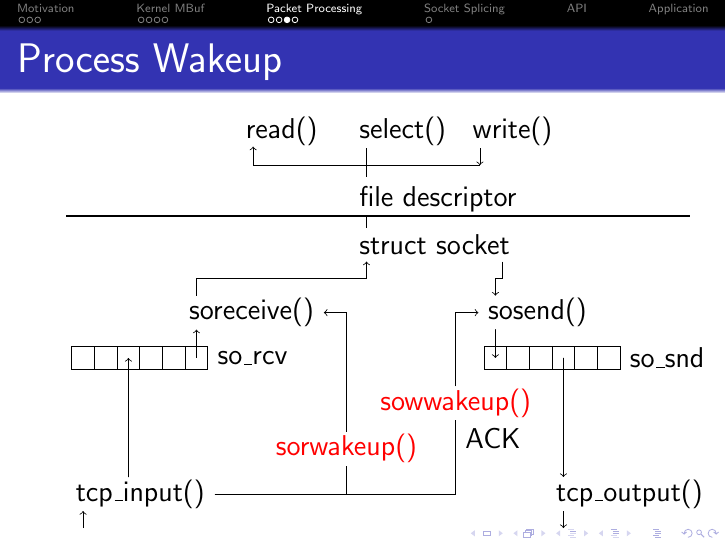
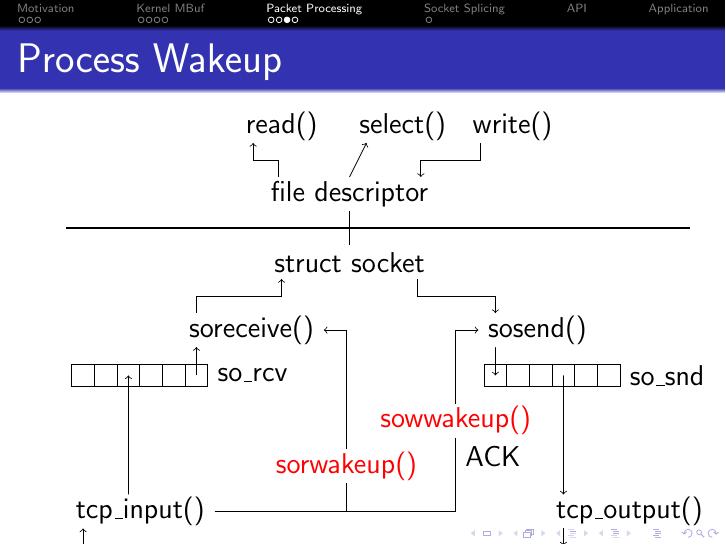
Before and after one commit to bluhm/talk-sosplice, LaTeX slides (sosplice-slides.tex): page 12 of 15. Compiled offline with pdfLaTeX.

Commit message:
relative file descriptor

```diff
--- a/sosplice-slides.tex
+++ b/sosplice-slides.tex
@@ -378,15 +378,20 @@
     node (ww) [red] {sowwakeup()} ++(0,.3) |- (ssw);
 \draw (node cs:name=ww,anchor=south) ++(0,-.2) node [right] {ACK};
 
-\draw[thick] (fd -| 0,0) ++(0,-.3) node (context) {} -- +(11,0);
+\path (fd) +(0,.6) coordinate (fdx) {};
+\path (node cs:name=fd,anchor=west) +(.3,.3) coordinate (fdo) {};
+\path (node cs:name=rd,anchor=west) +(.3,-.3) coordinate (rdi) {};
+\draw[->] (fdo) -- (fdo |- fdx) -| (rdi);
+\path (node cs:name=fd,anchor=east) +(-.3,.3) coordinate (fdi) {};
+\path (node cs:name=wr,anchor=west) +(.3,-.3) coordinate (wro) {};
+\draw[->] (wro) -- (wro |- fdx) -| (fdi);
+\path (node cs:name=sl,anchor=west) +(.3,-.3) coordinate (sli) {};
+\draw[->] (fd) +(0,+.3) -- (sli);
 
-\draw (node cs:name=sl,anchor=west) ++(.3,-.3) -- ++(0,-.5);
-\draw (node cs:name=fd,anchor=west) ++(.3,-.3) -- ++(0,-.2);
-\draw (node cs:name=so,anchor=west) ++(.3,-.3) -- ++(0,-.3);
-\draw[->] (node cs:name=wr,anchor=west) ++(.3,-.3) -- ++(0,-.3);
-\path (node cs:name=rd,anchor=west) ++(.3,-.1) node (rdn) {};
-\draw[->] (node cs:name=wr,anchor=west) ++(.3,-.6) -| (rdn);
-\path (node cs:name=fd,anchor=west) ++(0,-.4) node (cs) {};
+\path (so) +(0,.3) coordinate (soc) {};
+\path (fd) +(0,-.3) coordinate (fdc) {};
+\draw (soc) -- (fdc);
+\draw[thick] (fdc -| 0,0) ++(0,-.3) node (context) {} -- +(11,0);
 \end{tikzpicture}
 \end{frame}
 
```
Also changed, not shown: sosplice-slides.tex (4 more changed lines).
